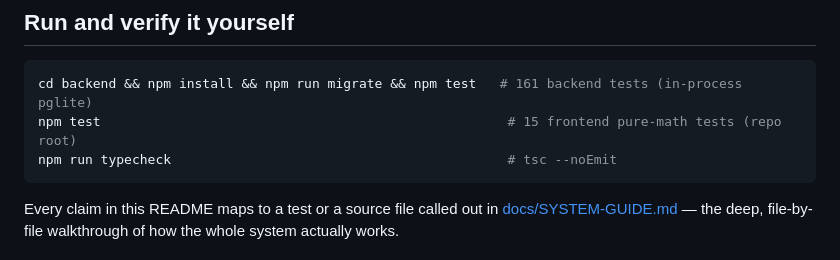
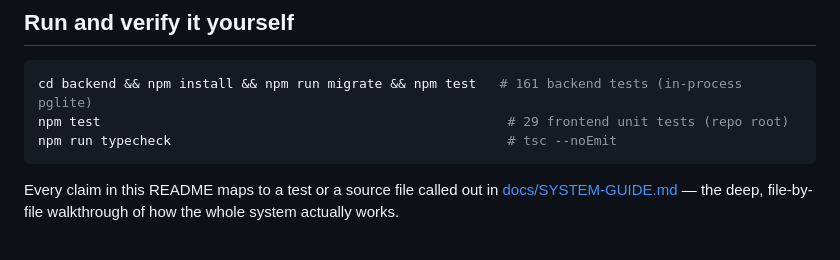
Before and after one commit to veter391/orbitops, a Markdown page: README.md, the part around one of its changes. GitHub-like rendering.

````diff
--- a/README.md
+++ b/README.md
@@ -218,7 +218,7 @@ Yes. MIT, the whole core, forever — clone it, self-host it, fork it, own it.
 
 ```bash
 cd backend && npm install && npm run migrate && npm test   # 161 backend tests (in-process pglite)
-npm test                                                    # 15 frontend pure-math tests (repo root)
+npm test                                                    # 29 frontend unit tests (repo root)
 npm run typecheck                                           # tsc --noEmit
 ```
 
````
Also changed, not shown: other parts of README.md (+1 -1 lines), docs/SYSTEM-GUIDE.md (+6 -4 lines).
